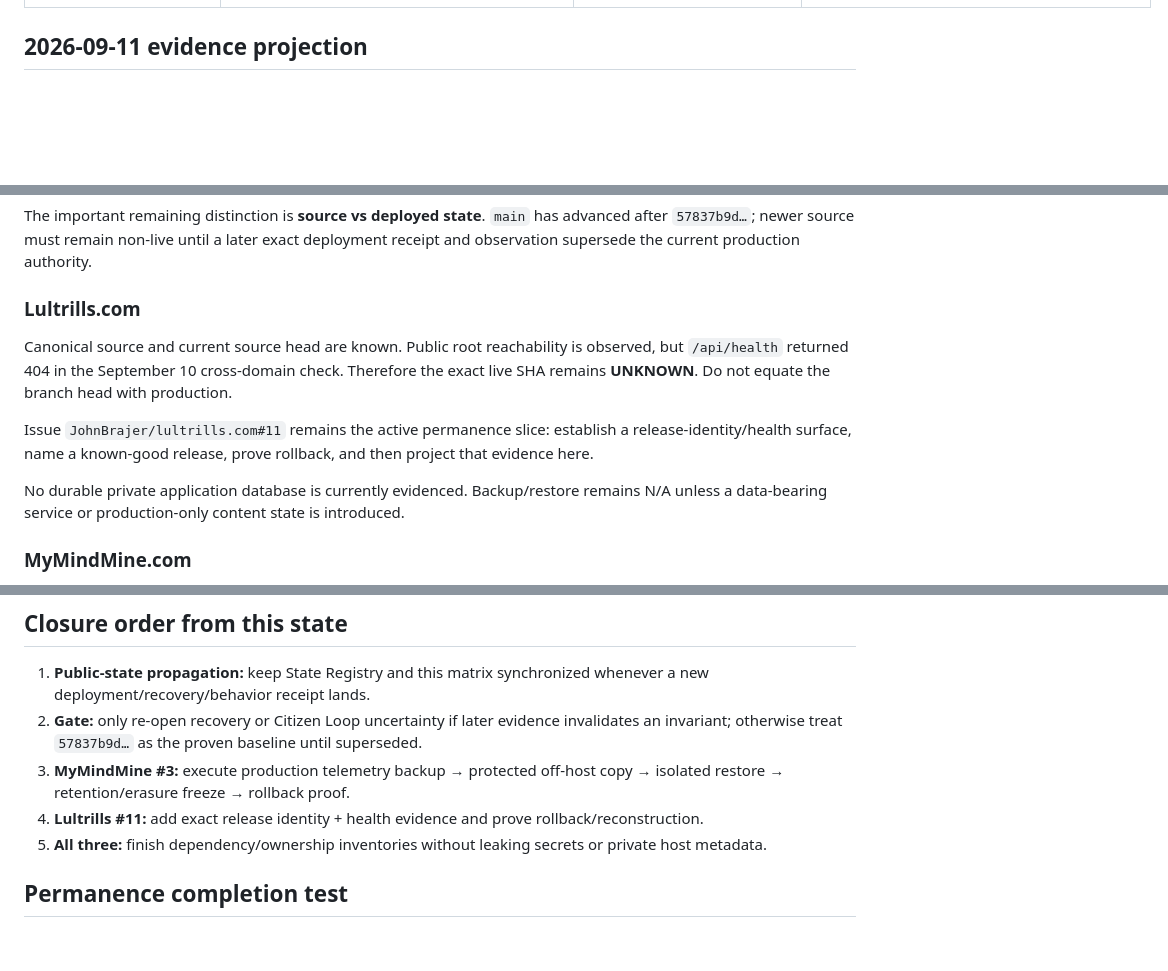
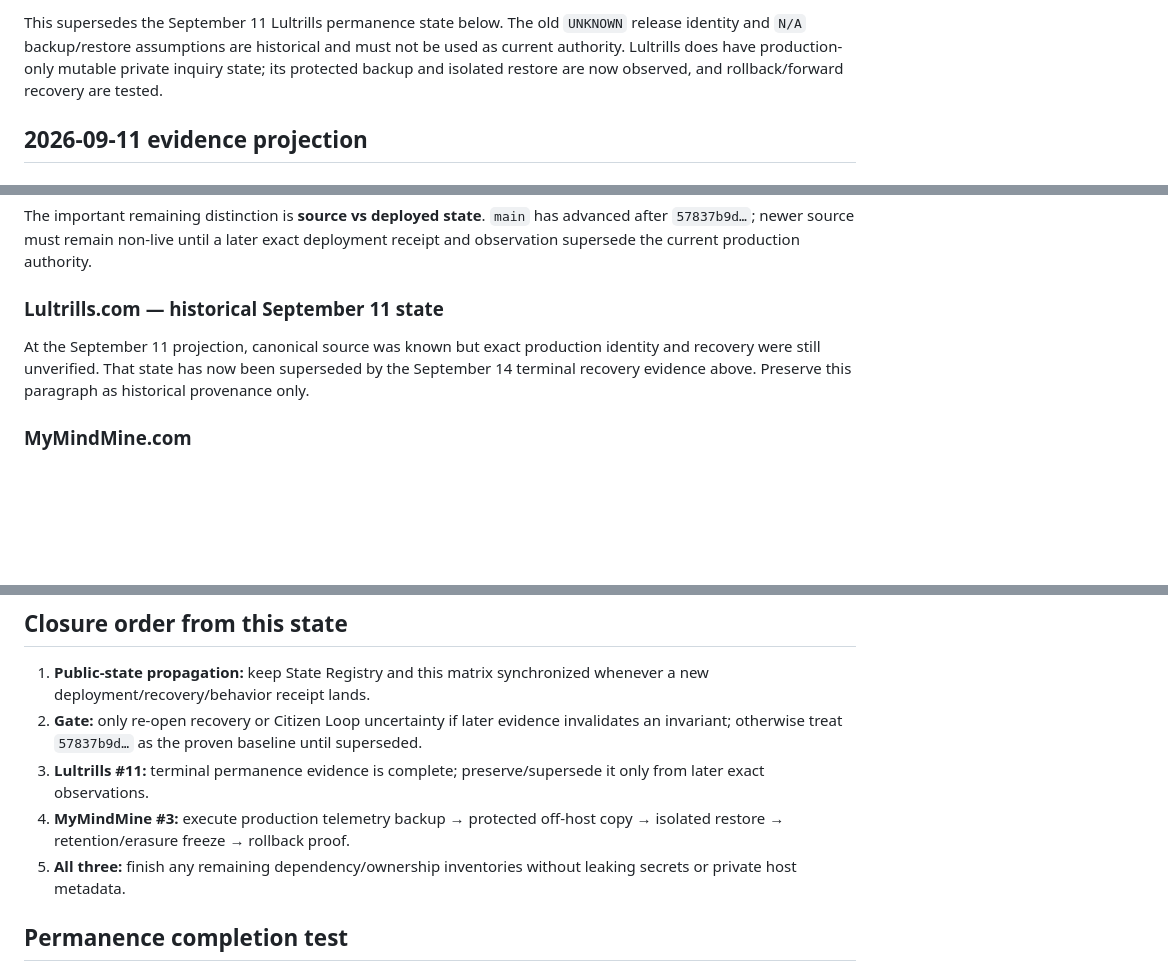
Before and after one commit to JohnBrajer/trillsverse-dev, a Markdown page: governance/PERMANENCE_MATRIX_V0.1.md, 3 parts joined by grey strips. GitHub-like rendering; blank space fills up the shorter version.

Commit message:
Record verified Lultrills permanence drill

```diff
--- a/governance/PERMANENCE_MATRIX_V0.1.md
+++ b/governance/PERMANENCE_MATRIX_V0.1.md
@@ -36,3 +55,4 @@ Permanence is not “the site is online.” It is the ability to identify canoni
+This supersedes the September 11 Lultrills permanence state below. The old `UNKNOWN` release identity and `N/A` backup/restore assumptions are historical and must not be used as current authority. Lultrills does have production-only mutable private inquiry state; its protected backup and isolated restore are now observed, and rollback/forward recovery are tested.
 
 ## 2026-09-11 evidence projection
 
@@ -68,13 +88,9 @@ Citizen Loop evidence from `JohnBrajer/Trillsverse-Gate-FINAL#72`:
 
 The important remaining distinction is **source vs deployed state**. `main` has advanced after `57837b9d…`; newer source must remain non-live until a later exact deployment receipt and observation supersede the current production authority.
 
-### Lultrills.com
+### Lultrills.com — historical September 11 state
 
-Canonical source and current source head are known. Public root reachability is observed, but `/api/health` returned 404 in the September 10 cross-domain check. Therefore the exact live SHA remains **UNKNOWN**. Do not equate the branch head with production.
-
-Issue `JohnBrajer/lultrills.com#11` remains the active permanence slice: establish a release-identity/health surface, name a known-good release, prove rollback, and then project that evidence here.
-
-No durable private application database is currently evidenced. Backup/restore remains N/A unless a data-bearing service or production-only content state is introduced.
+At the September 11 projection, canonical source was known but exact production identity and recovery were still unverified. That state has now been superseded by the September 14 terminal recovery evidence above. Preserve this paragraph as historical provenance only.
 
 ### MyMindMine.com
 
@@ -95,9 +111,9 @@ Accordingly:
 
 1. **Public-state propagation:** keep State Registry and this matrix synchronized whenever a new deployment/recovery/behavior receipt lands.
 2. **Gate:** only re-open recovery or Citizen Loop uncertainty if later evidence invalidates an invariant; otherwise treat `57837b9d…` as the proven baseline until superseded.
-3. **MyMindMine #3:** execute production telemetry backup → protected off-host copy → isolated restore → retention/erasure freeze → rollback proof.
-4. **Lultrills #11:** add exact release identity + health evidence and prove rollback/reconstruction.
-5. **All three:** finish dependency/ownership inventories without leaking secrets or private host metadata.
+3. **Lultrills #11:** terminal permanence evidence is complete; preserve/supersede it only from later exact observations.
+4. **MyMindMine #3:** execute production telemetry backup → protected off-host copy → isolated restore → retention/erasure freeze → rollback proof.
+5. **All three:** finish any remaining dependency/ownership inventories without leaking secrets or private host metadata.
 
 ## Permanence completion test
 
```
Also changed, not shown: other parts of governance/PERMANENCE_MATRIX_V0.1.md (+34 -15 lines).
